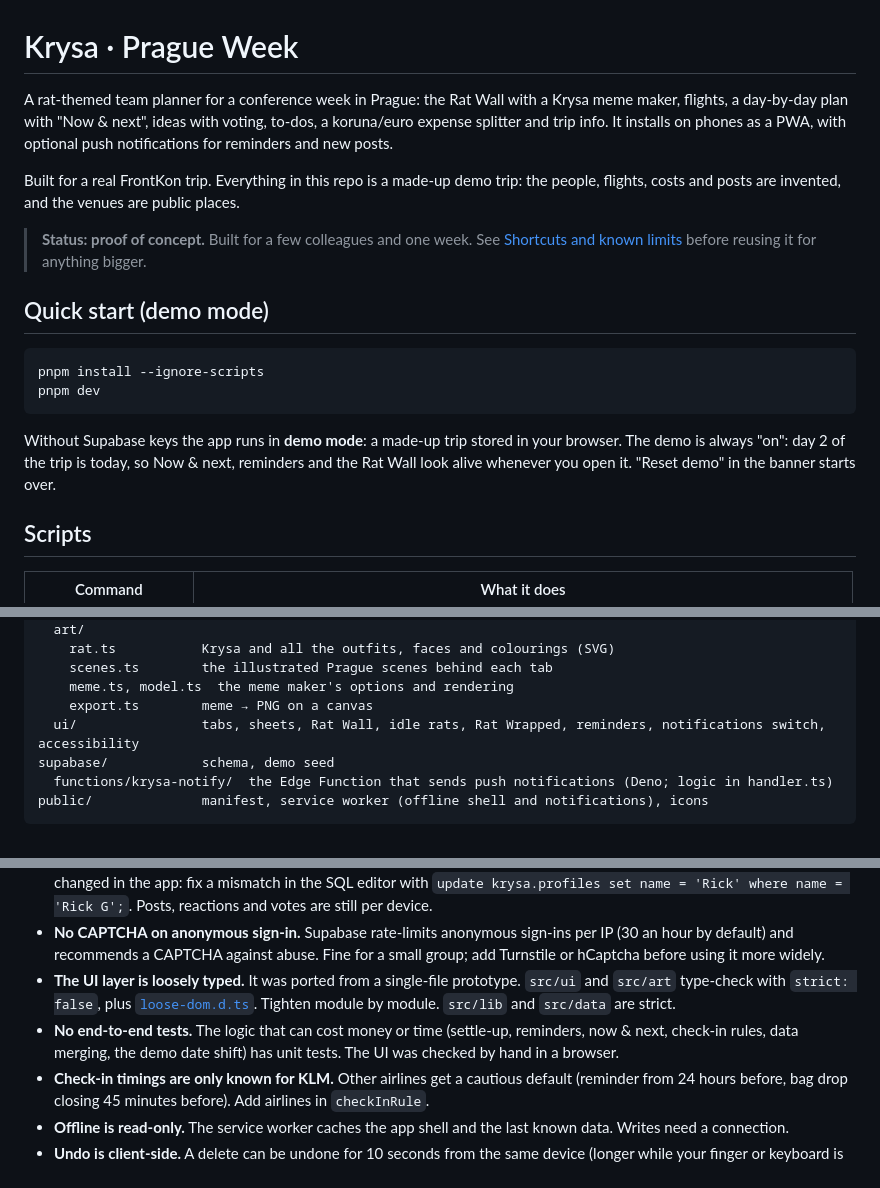
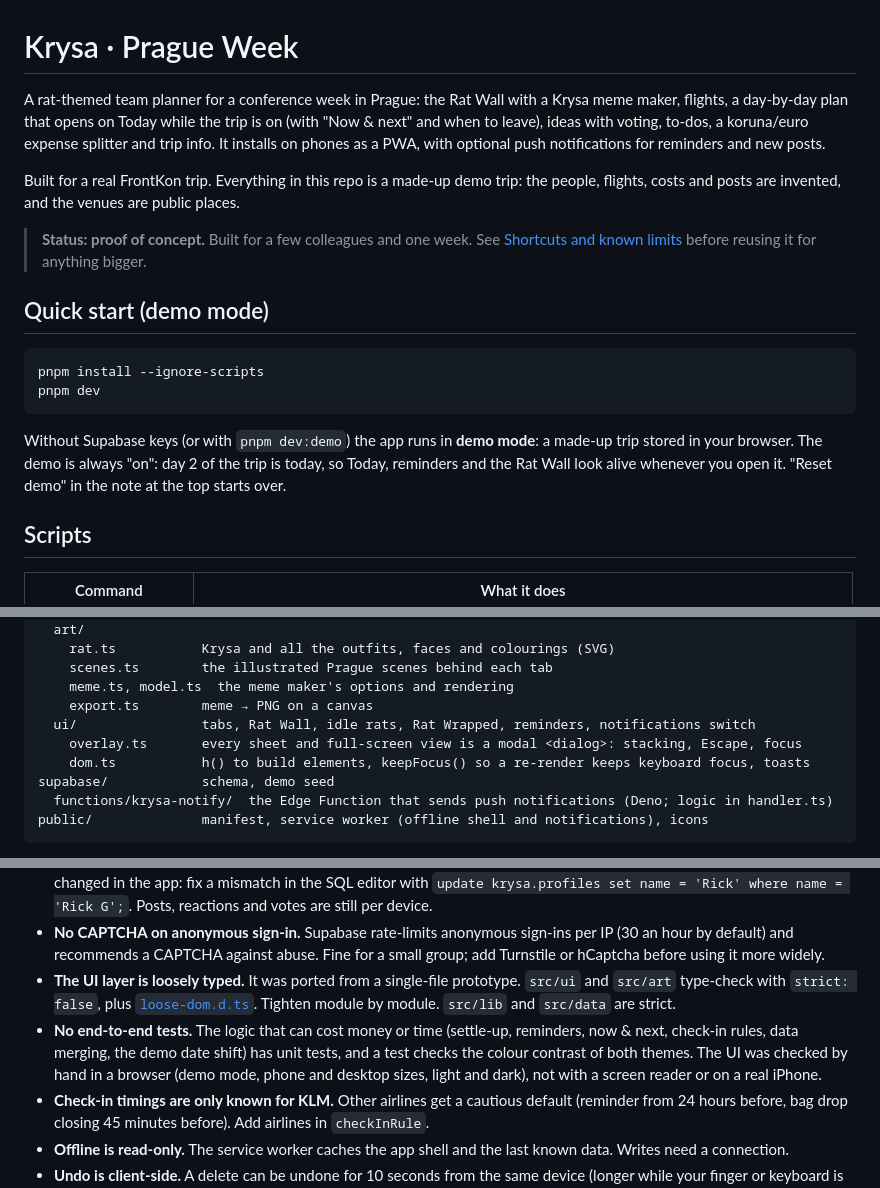
Before and after one commit to RickGroot/Krysa, a Markdown page: README.md, 3 parts joined by grey strips. GitHub-like rendering.

Commit message:
docs: README for the Today view, demo mode and the UI modules
Co-Authored-By: Claude Opus 5.5 <noreply@anthropic.com>

````diff
--- a/README.md
+++ b/README.md
@@ -1,6 +1,6 @@
 # Krysa · Prague Week
 
-A rat-themed team planner for a conference week in Prague: the Rat Wall with a Krysa meme maker, flights, a day-by-day plan with "Now & next", ideas with voting, to-dos, a koruna/euro expense splitter and trip info. It installs on phones as a PWA, with optional push notifications for reminders and new posts.
+A rat-themed team planner for a conference week in Prague: the Rat Wall with a Krysa meme maker, flights, a day-by-day plan that opens on Today while the trip is on (with "Now & next" and when to leave), ideas with voting, to-dos, a koruna/euro expense splitter and trip info. It installs on phones as a PWA, with optional push notifications for reminders and new posts.
 
 Built for a real FrontKon trip. Everything in this repo is a made-up demo trip: the people, flights, costs and posts are invented, and the venues are public places.
 
@@ -13,7 +13,7 @@ pnpm install --ignore-scripts
 pnpm dev
 ```
 
-Without Supabase keys the app runs in **demo mode**: a made-up trip stored in your browser. The demo is always "on": day 2 of the trip is today, so Now & next, reminders and the Rat Wall look alive whenever you open it. "Reset demo" in the banner starts over.
+Without Supabase keys (or with `pnpm dev:demo`) the app runs in **demo mode**: a made-up trip stored in your browser. The demo is always "on": day 2 of the trip is today, so Today, reminders and the Rat Wall look alive whenever you open it. "Reset demo" in the note at the top starts over.
 
 ## Scripts
 
@@ -113,7 +113,9 @@ src/
     scenes.ts        the illustrated Prague scenes behind each tab
     meme.ts, model.ts  the meme maker's options and rendering
     export.ts        meme → PNG on a canvas
-  ui/                tabs, sheets, Rat Wall, idle rats, Rat Wrapped, reminders, notifications switch, accessibility
+  ui/                tabs, Rat Wall, idle rats, Rat Wrapped, reminders, notifications switch
+    overlay.ts       every sheet and full-screen view is a modal <dialog>: stacking, Escape, focus
+    dom.ts           h() to build elements, keepFocus() so a re-render keeps keyboard focus, toasts
 supabase/            schema, demo seed
   functions/krysa-notify/  the Edge Function that sends push notifications (Deno; logic in handler.ts)
 public/              manifest, service worker (offline shell and notifications), icons
@@ -138,7 +140,7 @@ The data layer mirrors the claude.ai artifact runtime the app started life on (`
 - **The rat-catcher scoreboard matches people by name.** Devices with the same display name (ignoring case and spaces) add up, so a phone and a laptop count as one catcher. Two people with the same name share a score too, and names can't be changed in the app: fix a mismatch in the SQL editor with `update krysa.profiles set name = 'Rick' where name = 'Rick G';`. Posts, reactions and votes are still per device.
 - **No CAPTCHA on anonymous sign-in.** Supabase rate-limits anonymous sign-ins per IP (30 an hour by default) and recommends a CAPTCHA against abuse. Fine for a small group; add Turnstile or hCaptcha before using it more widely.
 - **The UI layer is loosely typed.** It was ported from a single-file prototype. `src/ui` and `src/art` type-check with `strict: false`, plus [`loose-dom.d.ts`](src/ui/loose-dom.d.ts). Tighten module by module. `src/lib` and `src/data` are strict.
-- **No end-to-end tests.** The logic that can cost money or time (settle-up, reminders, now & next, check-in rules, data merging, the demo date shift) has unit tests. The UI was checked by hand in a browser.
+- **No end-to-end tests.** The logic that can cost money or time (settle-up, reminders, now & next, check-in rules, data merging, the demo date shift) has unit tests, and a test checks the colour contrast of both themes. The UI was checked by hand in a browser (demo mode, phone and desktop sizes, light and dark), not with a screen reader or on a real iPhone.
 - **Check-in timings are only known for KLM.** Other airlines get a cautious default (reminder from 24 hours before, bag drop closing 45 minutes before). Add airlines in `checkInRule`.
 - **Offline is read-only.** The service worker caches the app shell and the last known data. Writes need a connection.
 - **Undo is client-side.** A delete can be undone for 10 seconds from the same device (longer while your finger or keyboard is on the Undo). There's no server-side history. An uploaded file is only removed from storage once the Undo is gone, so closing or reloading the app sooner leaves the file behind in the bucket (it no longer shows in the app).
````
